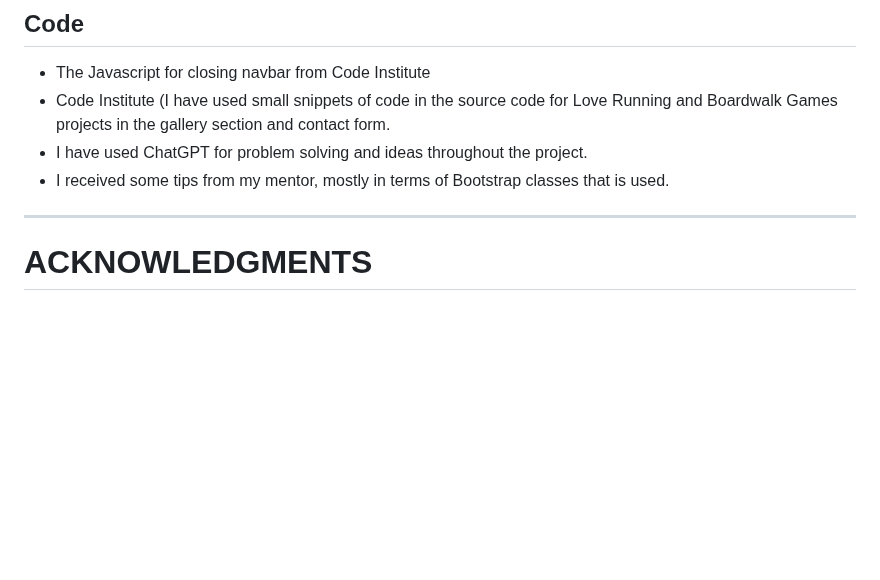
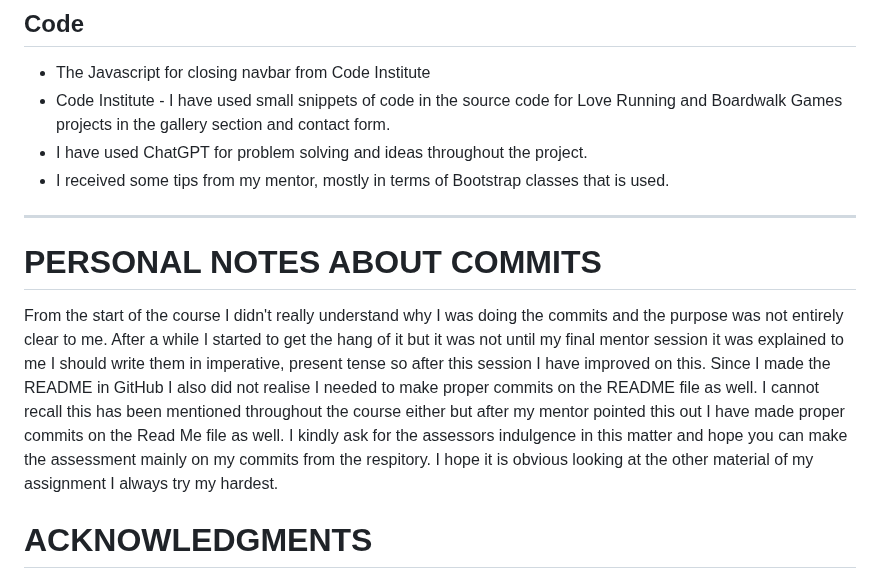
Before and after one commit to Sara-Sundin/My-Portfolio---Project-1, a Markdown page: README.md, the part around one of its changes. Rendered like a GitHub page; blank space fills up the shorter version.

Commit message:
add detail open tag and personal info in README

```diff
--- a/README.md
+++ b/README.md
@@ -727,12 +727,15 @@ I could not find a solution to keep the link for the projects to the home page s
 
 ## Code
 - The Javascript for closing navbar from Code Institute
-- Code Institute (I have used small snippets of code in the source code for Love Running and Boardwalk Games projects in the gallery section and contact form.
+- Code Institute - I have used small snippets of code in the source code for Love Running and Boardwalk Games projects in the gallery section and contact form.
 - I have used ChatGPT for problem solving and ideas throughout the project.
 - I received some tips from my mentor, mostly in terms of Bootstrap classes that is used.
 
 <hr>
 
+# PERSONAL NOTES ABOUT COMMITS
+From the start of the course I didn't really understand why I was doing the commits and the purpose was not entirely clear to me. After a while I started to get the hang of it but it was not until my final mentor session it was explained to me I should write them in imperative, present tense so after this session I have improved on this. Since I made the README in GitHub I also did not realise I needed to make proper commits on the README file as well. I cannot recall this has been mentioned throughout the course either but after my mentor pointed this out I have made proper commits on the Read Me file as well. I kindly ask for the assessors indulgence in this matter and hope you can make the assessment mainly on my commits from the respitory. I hope it is obvious looking at the other material of my assignment I always try my hardest.
+
 # ACKNOWLEDGMENTS
 I want to thank my mentor Rory Patrick who organized to have the final mentor session for the project even though he was on holidays. Also a big shout out to the Slack community at Code Institute and the peers who are always eager to help out.
 
```
Also changed, not shown: other parts of README.md (+29 -29 lines).
